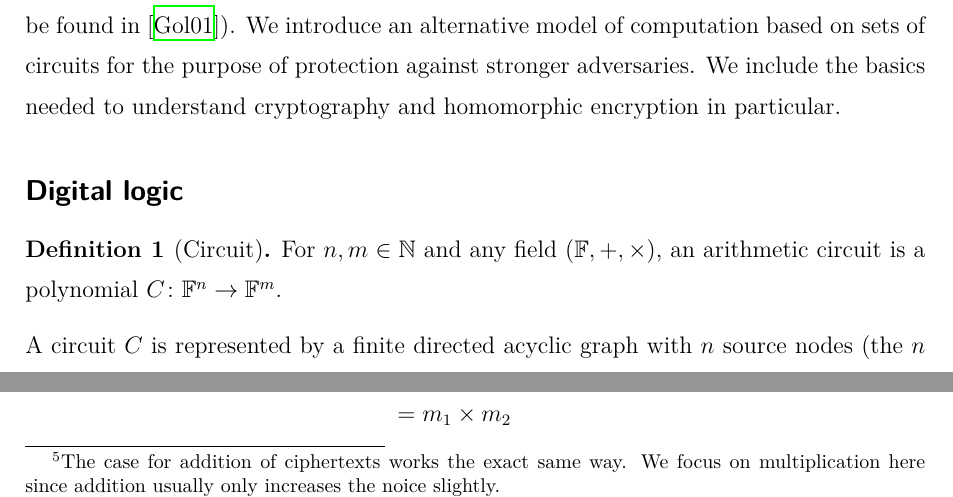
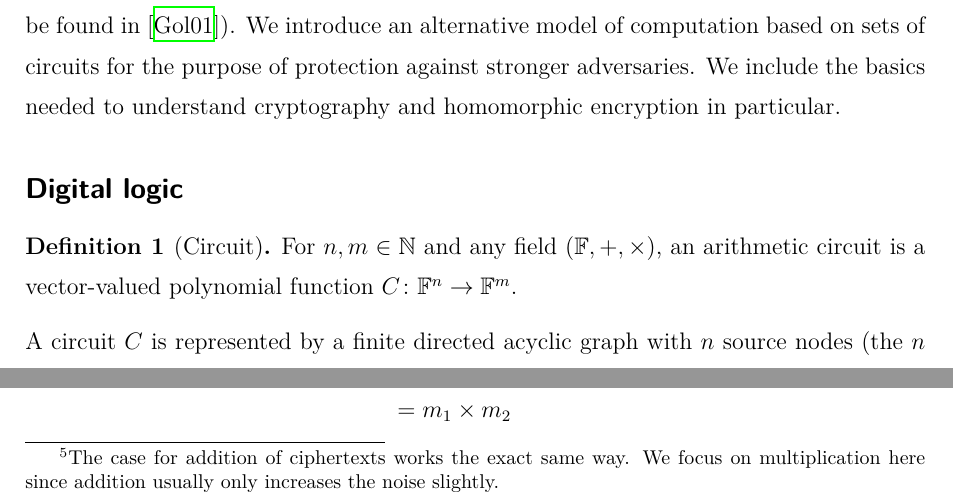
Before and after one commit to Daniel-Sundae/Thesis, a LaTeX thesis (main.tex, which reads sections/1-theory.tex, setup/settings.tex): two parts of pages 8 and 20 of 35, joined at a grey line, cut so that both start at the same text. Compiled offline with XeLaTeX.

Commit message:
Test commit

```diff
--- a/sections/1-theory.tex
+++ b/sections/1-theory.tex
@@ -8,7 +10,7 @@ INTRODUCTION
  \subsection*{Digital logic}
 
 \begin{definition}[Circuit]
-For $n, m \in \mathbb{N}$ and any field $(\mathbb{F},+,\times)$, an arithmetic circuit is a polynomial $C \colon \mathbb{F}^{n} \to \mathbb{F}^m$.
+For $n, m \in \mathbb{N}$ and any field $(\mathbb{F},+,\times)$, an arithmetic circuit is a vector-valued polynomial function $C \colon \mathbb{F}^{n} \to \mathbb{F}^m$.
 \end{definition}
 
 A circuit $C$ is represented by a finite directed acyclic graph with $n$ source nodes (the $n$ inputs) and $m$ sink nodes (the $m$ outputs). The internal nodes of the circuit are called gates. For more details about the structure of a circuit, see \cite{goldreich_2008} or \cite{MF21}. The number of nodes in $C$ is called its \textit{size} and is denoted $|C|$. The longest path in $C$ is called its \textit{depth}.
@@ -304,7 +306,7 @@ We first introduce notation and then explain bootstrapping further. Let $m'$ den
 
 \mbnote{Showing how a bootstrapping subroutine works}
 
-Consider a circular secure bootstrappable homomorphic encryption scheme $\mathcal{E}$ and assume we need the homomorphic multiplication\footnote{The case for addition of ciphertexts works the exact same way. We focus on multiplication here since addition usually only increases the noice slightly.} of two ciphertexts $m_1', m_2'$ encrypted under $pk$, but that the noise of the resulting evaluated ciphertext would cause decryption to fail. Consider instead the less noisy ciphertext $m_{1,2}' \stackrel{\mathrm{def}}{=} B_{m_1',m_2'}^{(mult)}(sk')$. In other words, encrypt the secret key and pass it as input to the circuit.
+Consider a circular secure bootstrappable homomorphic encryption scheme $\mathcal{E}$ and assume we need the homomorphic multiplication\footnote{The case for addition of ciphertexts works the exact same way. We focus on multiplication here since addition usually only increases the noise slightly.} of two ciphertexts $m_1', m_2'$ encrypted under $pk$, but that the noise of the resulting evaluated ciphertext would cause decryption to fail. Consider instead the less noisy ciphertext $m_{1,2}' \stackrel{\mathrm{def}}{=} B_{m_1',m_2'}^{(mult)}(sk')$. In other words, encrypt the secret key and pass it as input to the circuit.
 
 \mbnote{Pseudocode for bootstrapping algorithm here?}
 
--- a/setup/settings.tex
+++ b/setup/settings.tex
@@ -138,3 +138,4 @@
 
 \renewcommand{\thefigure}{\arabic{figure}}
 \usepackage{relsize} % For big \sigma
+\usepackage[bottom]{footmisc} % So that footnotes are at the bottom of the page
```
Also changed, not shown: main.pdf, sections/1-theory.tex (2 more changed lines), 3 other files.
